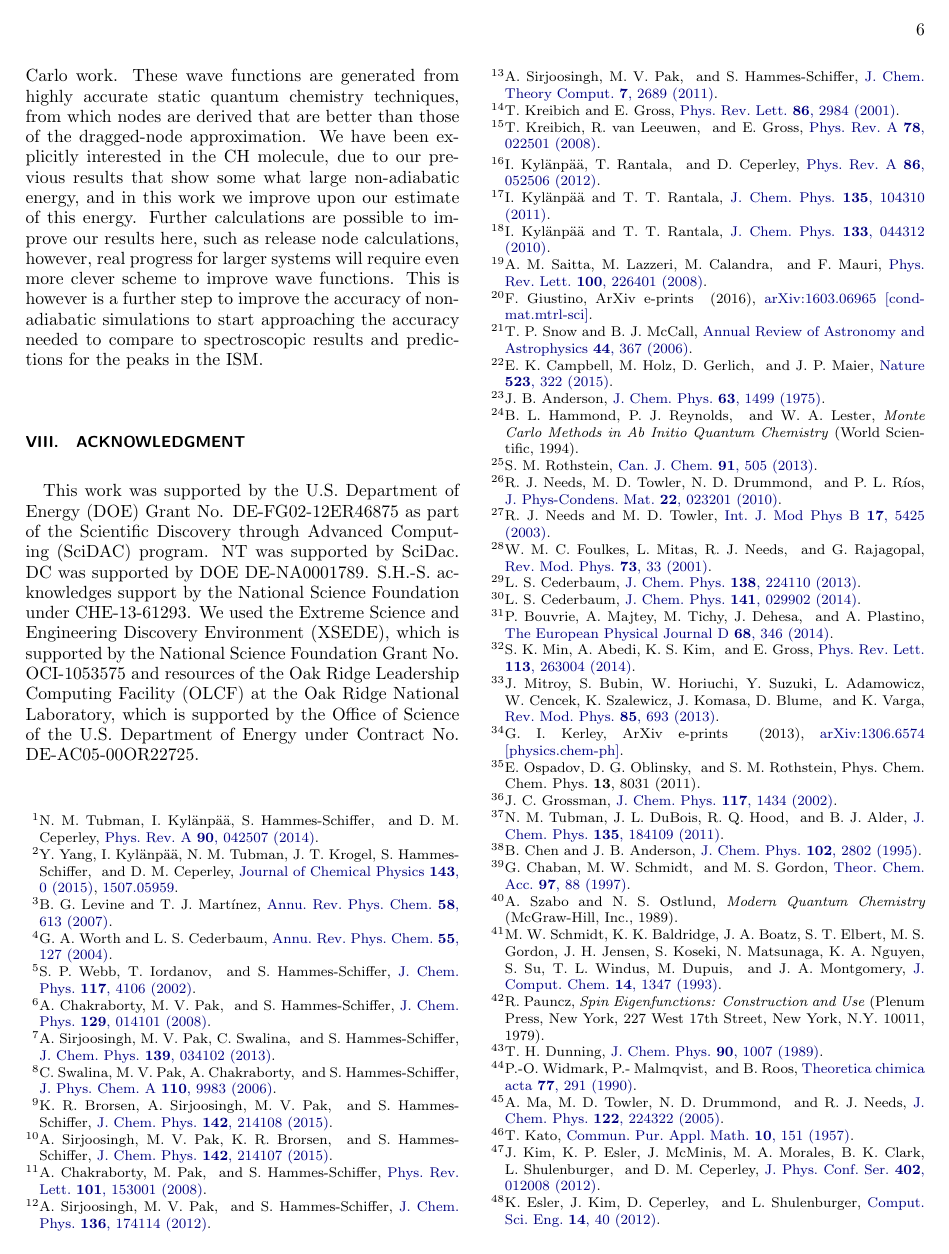
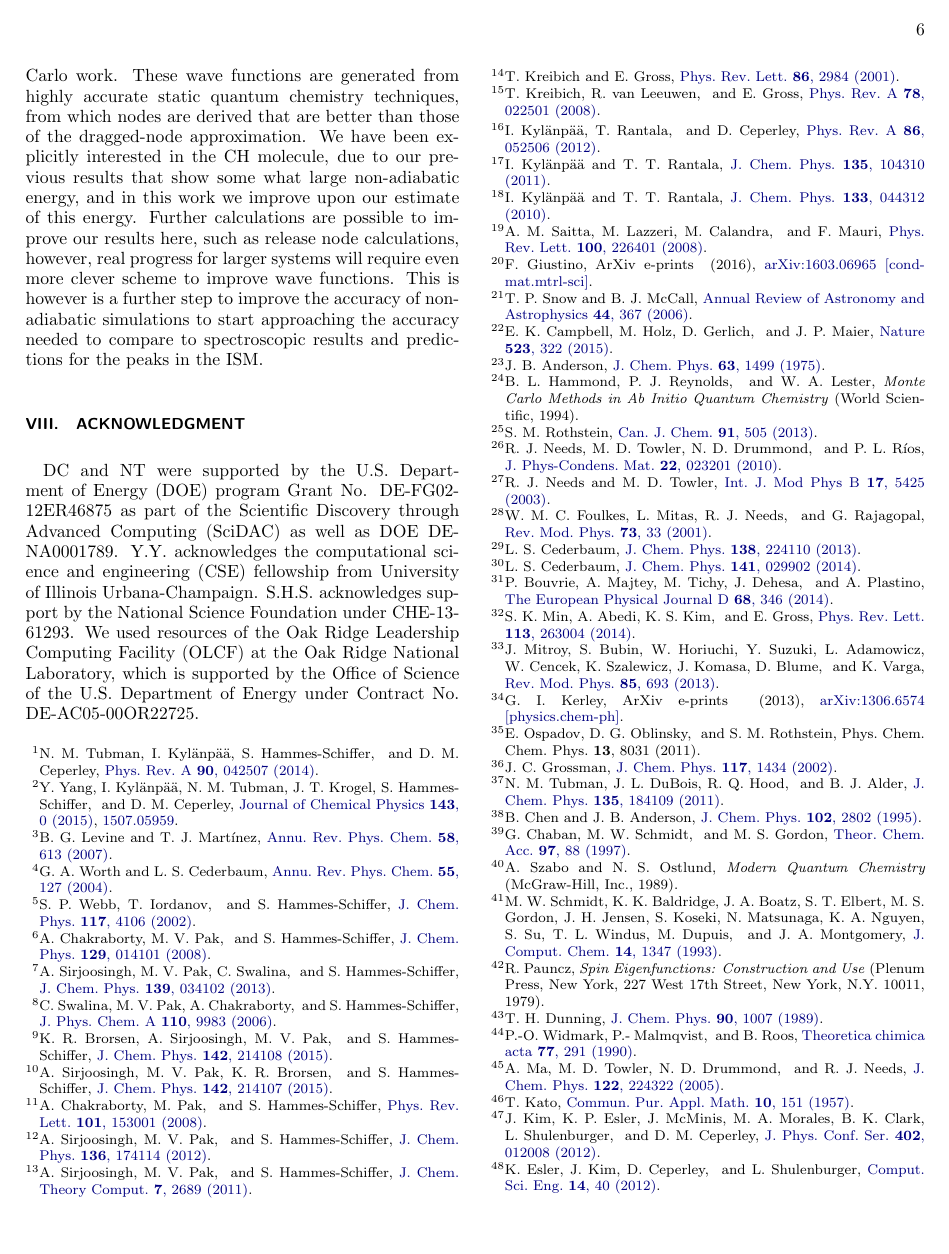
Before and after one commit to nntubman/pchem-nad, a LaTeX paper (main1.tex): page 6 of 6. Compiled offline with pdfLaTeX.

Commit message:
edited acknowledgement
need to reference David's 1987 hydrogen papers in intro

```diff
--- a/main1.tex
+++ b/main1.tex
@@ -226,7 +226,7 @@ In this work, we demonstrated that for diatomic systems, there are ways of gener
 
 
 \section{Acknowledgment}
- This work was supported by the U.S. Department of Energy (DOE) Grant No. DE-FG02-12ER46875 as part of the Scientific Discovery through Advanced Computing (SciDAC) program. NT was supported by SciDac.   DC was supported by DOE DE-NA0001789. S.H.-S. acknowledges support by the National Science Foundation under CHE-13-61293.  We used the Extreme Science and Engineering Discovery Environment (XSEDE), which is supported by the National Science Foundation Grant No. OCI-1053575 and resources of the Oak Ridge Leadership Computing Facility (OLCF) at the Oak Ridge National Laboratory, which is supported by the Office of Science of the U.S. Department of Energy under Contract No. DE-AC05-00OR22725.
+ DC and NT were supported by the U.S. Department of Energy (DOE) program Grant No. DE-FG02-12ER46875 as part of the Scientific Discovery through Advanced Computing (SciDAC) as well as DOE DE-NA0001789. Y.Y. acknowledges the computational science and engineering (CSE) fellowship from University of Illinois Urbana-Champaign. S.H.S. acknowledges support by the National Science Foundation under CHE-13-61293. We used resources of the Oak Ridge Leadership Computing Facility (OLCF) at the Oak Ridge National Laboratory, which is supported by the Office of Science of the U.S. Department of Energy under Contract No. DE-AC05-00OR22725.
 
 \bibliography{ref}
 \end{document}
```
Also changed, not shown: main1.tex (8 more changed lines), 5 other files.
